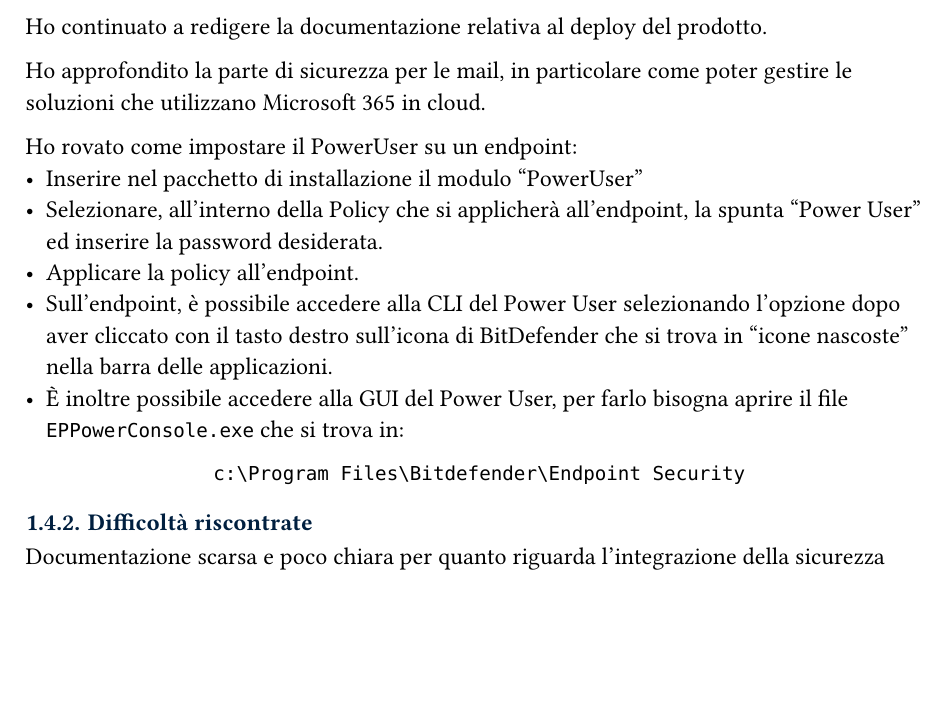
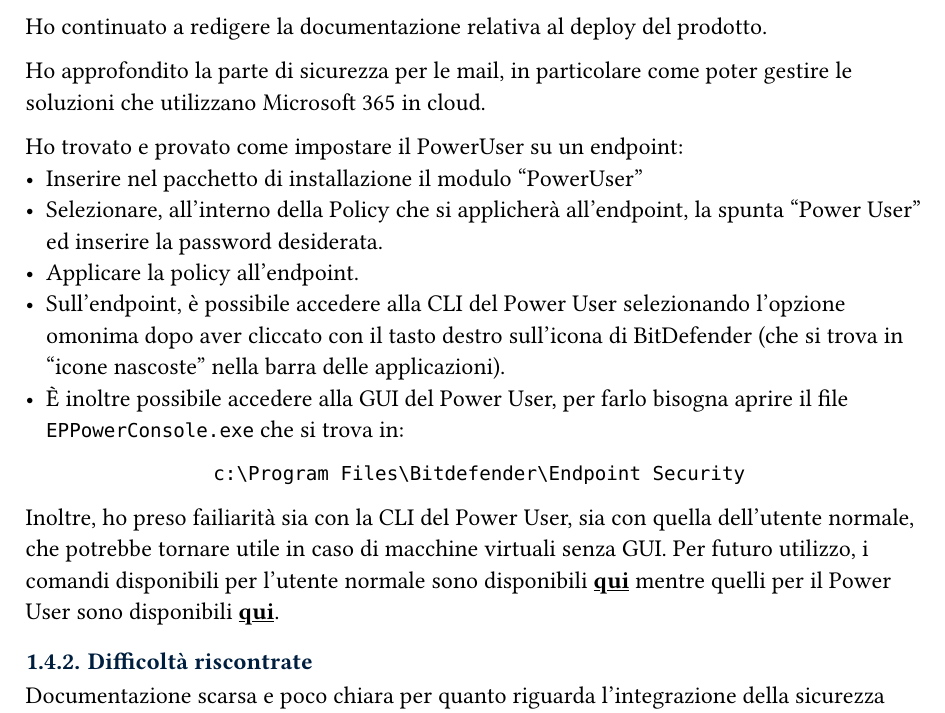
Before and after one commit to MarinDavide/stage-BitDefender, a Typst document (docs/diarioProgressi.typ): part of page 5 of 5, cut so that both start at the same text, the shorter picture padded with empty space. Compiled offline with Typst 0.15; a missing font is replaced by an installed copy or a similar font.

Commit message:
Aggiunta la formattazione per i link nella documentazione di "Diario dei progressi" e "Studio della piattaforma GravityZone".

```diff
--- a/docs/diarioProgressi.typ
+++ b/docs/diarioProgressi.typ
@@ -110,14 +111,15 @@ Ho continuato a redigere la documentazione relativa al deploy del prodotto.
 
 Ho approfondito la parte di sicurezza per le mail, in particolare come poter gestire le soluzioni che utilizzano Microsoft 365 in cloud.
 
-Ho rovato come impostare il PowerUser su un endpoint:
+Ho trovato e provato come impostare il PowerUser su un endpoint:
   - Inserire nel pacchetto di installazione il modulo "PowerUser"
   - Selezionare, all'interno della Policy che si applicherà all'endpoint, la spunta "Power User" ed inserire la password desiderata.
   - Applicare la policy all'endpoint.
-  - Sull'endpoint, è possibile accedere alla CLI del Power User selezionando l'opzione dopo aver cliccato con il tasto destro sull'icona di BitDefender che si trova in "icone nascoste" nella barra delle applicazioni.
+  - Sull'endpoint, è possibile accedere alla CLI del Power User selezionando l'opzione omonima dopo aver cliccato con il tasto destro sull'icona di BitDefender (che si trova in "icone nascoste" nella barra delle applicazioni).
   - È inoltre possibile accedere alla GUI del Power User, per farlo bisogna aprire il file `EPPowerConsole.exe` che si trova in:
   #align(center)[`c:\Program Files\Bitdefender\Endpoint Security`]
 
+Inoltre, ho preso failiarità sia con la CLI del Power User, sia con quella dell'utente normale, che potrebbe tornare utile in caso di macchine virtuali senza GUI. Per futuro utilizzo, i comandi disponibili per l'utente normale sono disponibili #link("https://www.bitdefender.com/business/support/en/77209-36849-using-the-command-line-interface.html")[*qui*]; mentre quelli per il Power User sono disponibili #link("https://www.bitdefender.com/business/support/en/77209-87461-using-the-power-user-module.html#UUID-06cb7c53-22b7-4f4f-c6a8-941a976c25e6_UUID-61700b4c-3c62-012a-09e2-1a0975cdb90d")[*qui*].
 
 === Difficoltà riscontrate
 Documentazione scarsa e poco chiara per quanto riguarda l'integrazione della sicurezza delle mail con Microsoft 365, inoltre sono incapacitato di testare la funzionalità perché l'azienda possiede già un servizio di sicurezza mail che andrebbe in conflitto con quello di BitDefender.
```
Also changed, not shown: docs/studioGravityZone.typ (+1 -0 lines), docs/diarioProgressi.typ (1 more changed lines).
